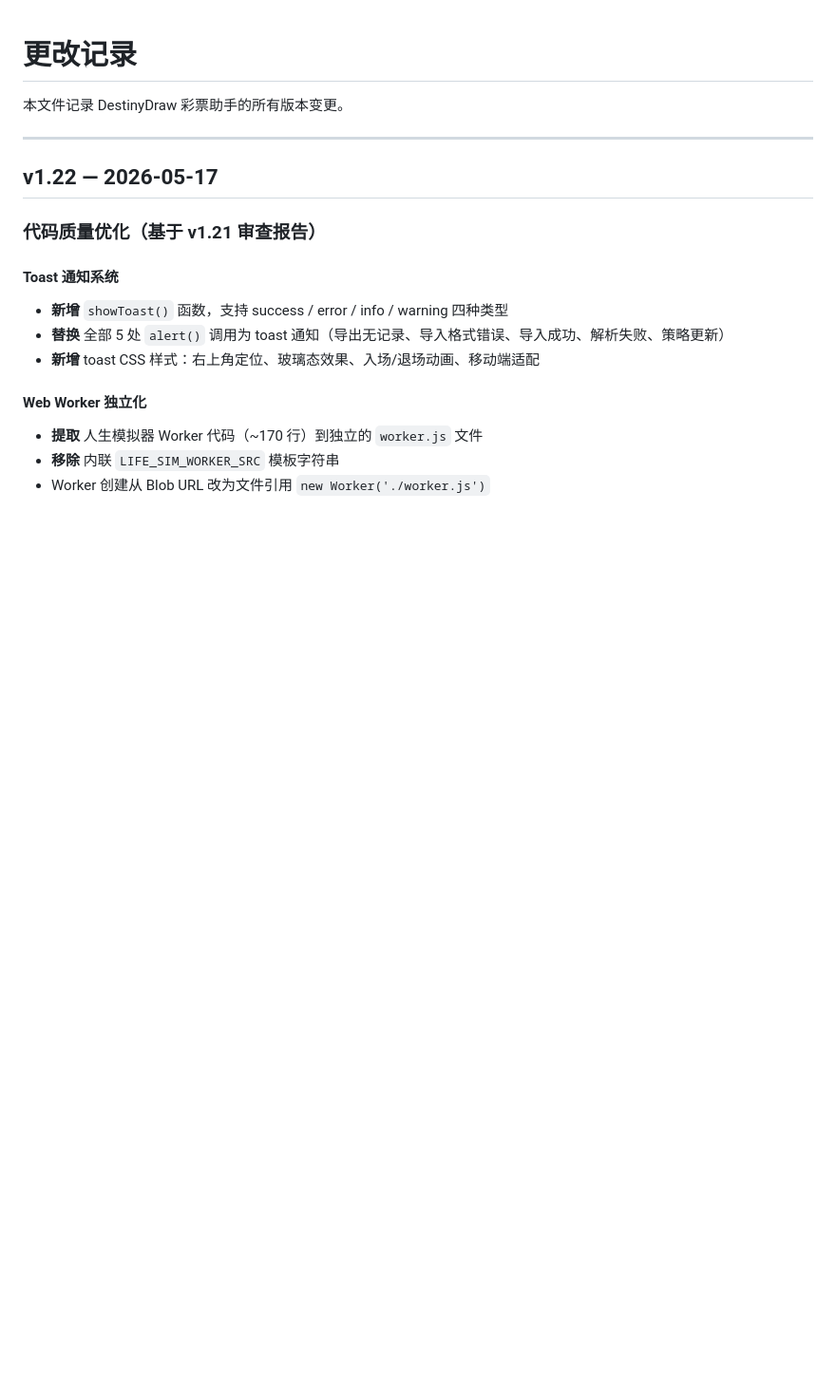
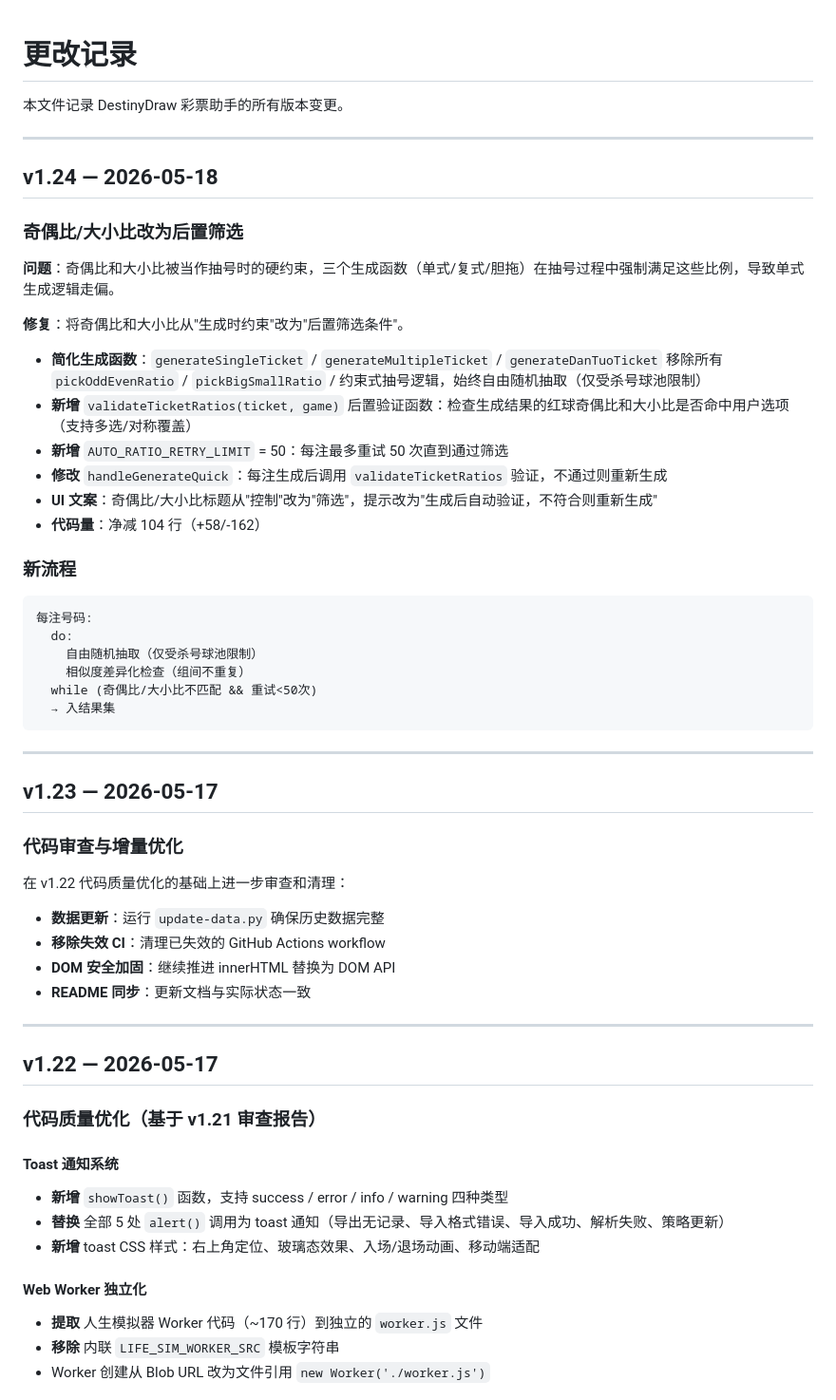
Before and after one commit to zhoujilin2010/DestinyDraw-, a Markdown page: CHANGELOG.md, the part around the change. Shown at 95% size. GitHub-like rendering; blank space fills up the shorter version.

Commit message:
docs: v1.24 更新README/CHANGELOG — 补充v1.23-v1.24版本记录

````diff
--- a/CHANGELOG.md
+++ b/CHANGELOG.md
@@ -1,6 +1,47 @@
 # 更改记录
 
 本文件记录 DestinyDraw 彩票助手的所有版本变更。
+
+---
+
+## v1.24 — 2026-05-18
+
+### 奇偶比/大小比改为后置筛选
+
+**问题**：奇偶比和大小比被当作抽号时的硬约束，三个生成函数（单式/复式/胆拖）在抽号过程中强制满足这些比例，导致单式生成逻辑走偏。
+
+**修复**：将奇偶比和大小比从"生成时约束"改为"后置筛选条件"。
+
+- **简化生成函数**：`generateSingleTicket` / `generateMultipleTicket` / `generateDanTuoTicket` 移除所有 `pickOddEvenRatio` / `pickBigSmallRatio` / 约束式抽号逻辑，始终自由随机抽取（仅受杀号球池限制）
+- **新增** `validateTicketRatios(ticket, game)` 后置验证函数：检查生成结果的红球奇偶比和大小比是否命中用户选项（支持多选/对称覆盖）
+- **新增** `AUTO_RATIO_RETRY_LIMIT` = 50：每注最多重试 50 次直到通过筛选
+- **修改** `handleGenerateQuick`：每注生成后调用 `validateTicketRatios` 验证，不通过则重新生成
+- **UI 文案**：奇偶比/大小比标题从"控制"改为"筛选"，提示改为"生成后自动验证，不符合则重新生成"
+- **代码量**：净减 104 行（+58/-162）
+
+### 新流程
+
+```
+每注号码:
+  do:
+    自由随机抽取（仅受杀号球池限制）
+    相似度差异化检查（组间不重复）
+  while (奇偶比/大小比不匹配 && 重试<50次)
+  → 入结果集
+```
+
+---
+
+## v1.23 — 2026-05-17
+
+### 代码审查与增量优化
+
+在 v1.22 代码质量优化的基础上进一步审查和清理：
+
+- **数据更新**：运行 `update-data.py` 确保历史数据完整
+- **移除失效 CI**：清理已失效的 GitHub Actions workflow
+- **DOM 安全加固**：继续推进 innerHTML 替换为 DOM API
+- **README 同步**：更新文档与实际状态一致
 
 ---
 
````
Also changed, not shown: README.md (+1 -1 lines).
